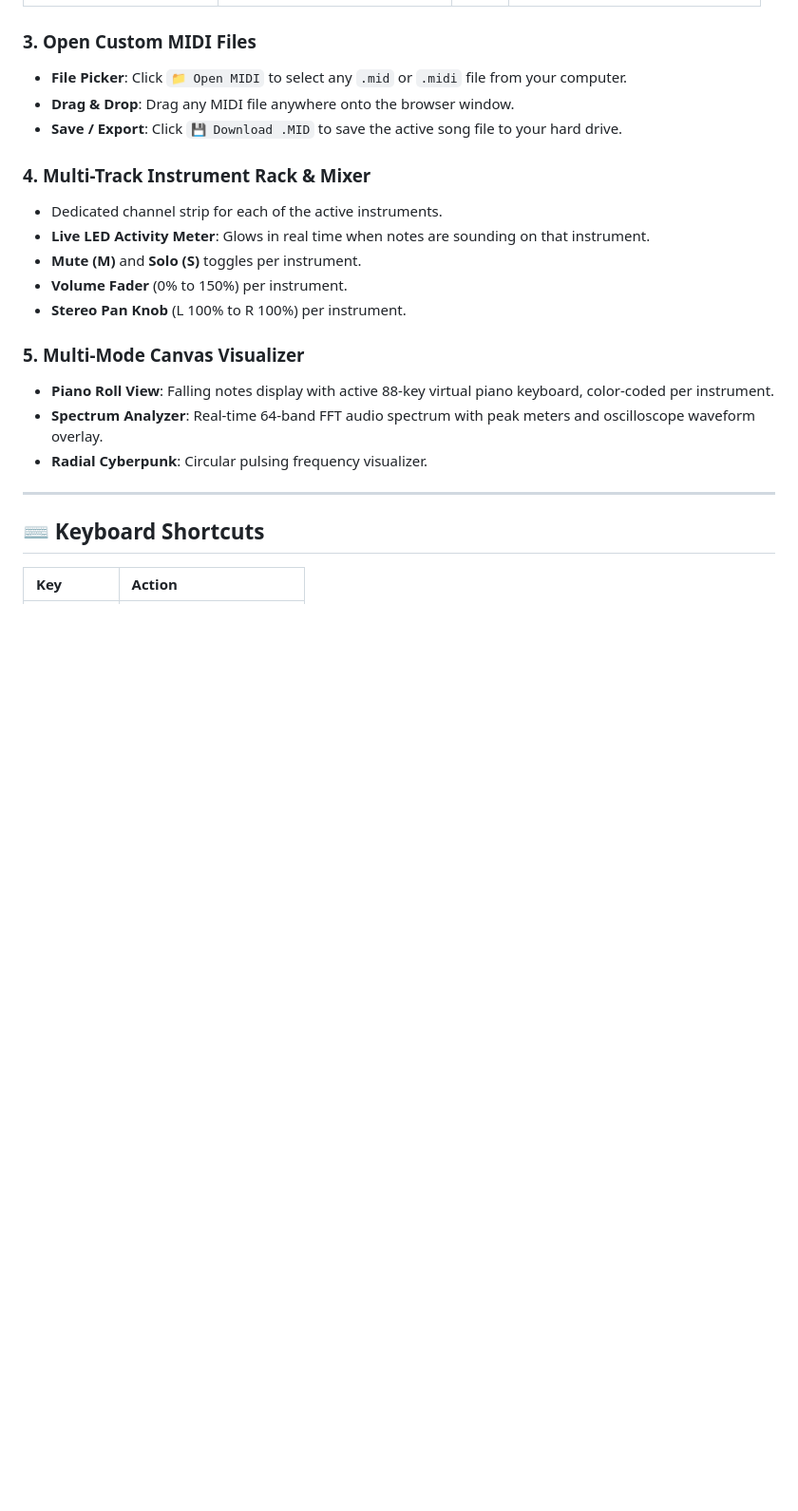
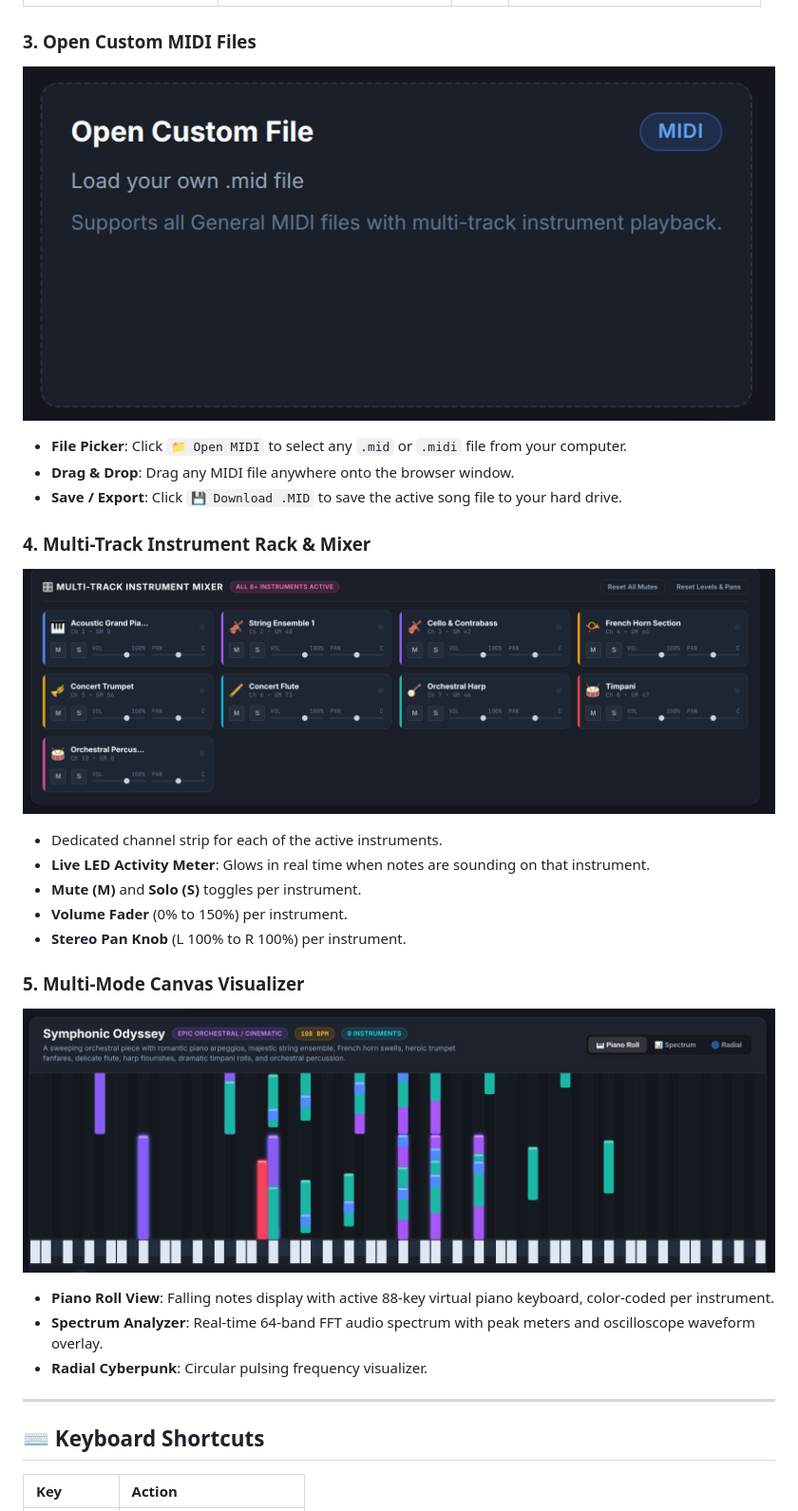
Before and after one commit to teixeluis/music-player, a Markdown page: README.md, the part around one of its changes. Shown at 95% size. GitHub-like rendering; pictures changed too: docs/images/custom_file.png (added), docs/images/multi_track_mixer.png (added), docs/images/visualizer.png (added); blank space fills up the shorter version.

```diff
--- a/README.md
+++ b/README.md
@@ -40,11 +47,17 @@ Each song features **at least 8 distinct instruments** (9 active musical tracks
 | **3. Midnight Jazz Lounge** | Smooth Jazz / Bossa Nova | 96 | 1. Upright Acoustic Bass<br>2. Jazz Grand Piano<br>3. Tenor Saxophone<br>4. Jazz Electric Guitar<br>5. Vibraphone<br>6. Jazz Flute<br>7. Drawbar Organ (Hammond B3)<br>8. Muted Trumpet<br>9. Jazz Drums (Brushes/Ride) |
 
 ### 3. Open Custom MIDI Files
+
+![Custom file](docs/images/custom_file.png)
+
 - **File Picker**: Click `📁 Open MIDI` to select any `.mid` or `.midi` file from your computer.
 - **Drag & Drop**: Drag any MIDI file anywhere onto the browser window.
 - **Save / Export**: Click `💾 Download .MID` to save the active song file to your hard drive.
 
 ### 4. Multi-Track Instrument Rack & Mixer
+
+![Multi-track mixer](docs/images/multi_track_mixer.png)
+
 - Dedicated channel strip for each of the active instruments.
 - **Live LED Activity Meter**: Glows in real time when notes are sounding on that instrument.
 - **Mute (M)** and **Solo (S)** toggles per instrument.
@@ -52,6 +65,9 @@ Each song features **at least 8 distinct instruments** (9 active musical tracks
 - **Stereo Pan Knob** (L 100% to R 100%) per instrument.
 
 ### 5. Multi-Mode Canvas Visualizer
+
+![Visualizer](docs/images/visualizer.png)
+
 - **Piano Roll View**: Falling notes display with active 88-key virtual piano keyboard, color-coded per instrument.
 - **Spectrum Analyzer**: Real-time 64-band FFT audio spectrum with peak meters and oscilloscope waveform overlay.
 - **Radial Cyberpunk**: Circular pulsing frequency visualizer.
```
Also changed, not shown: other parts of README.md (+7 -0 lines), docs/images/midi_songs.png (added), docs/images/player.png (added), docs/images/screenshot.png (added), 1 other file.
